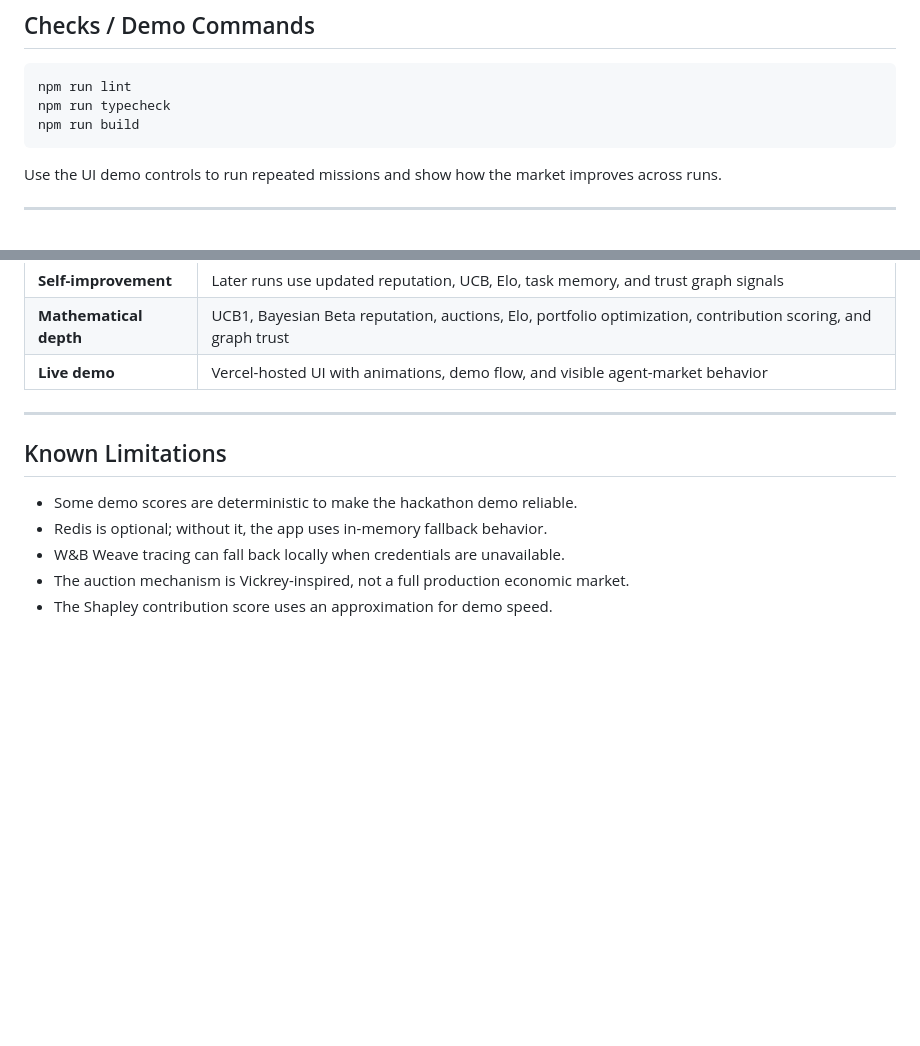
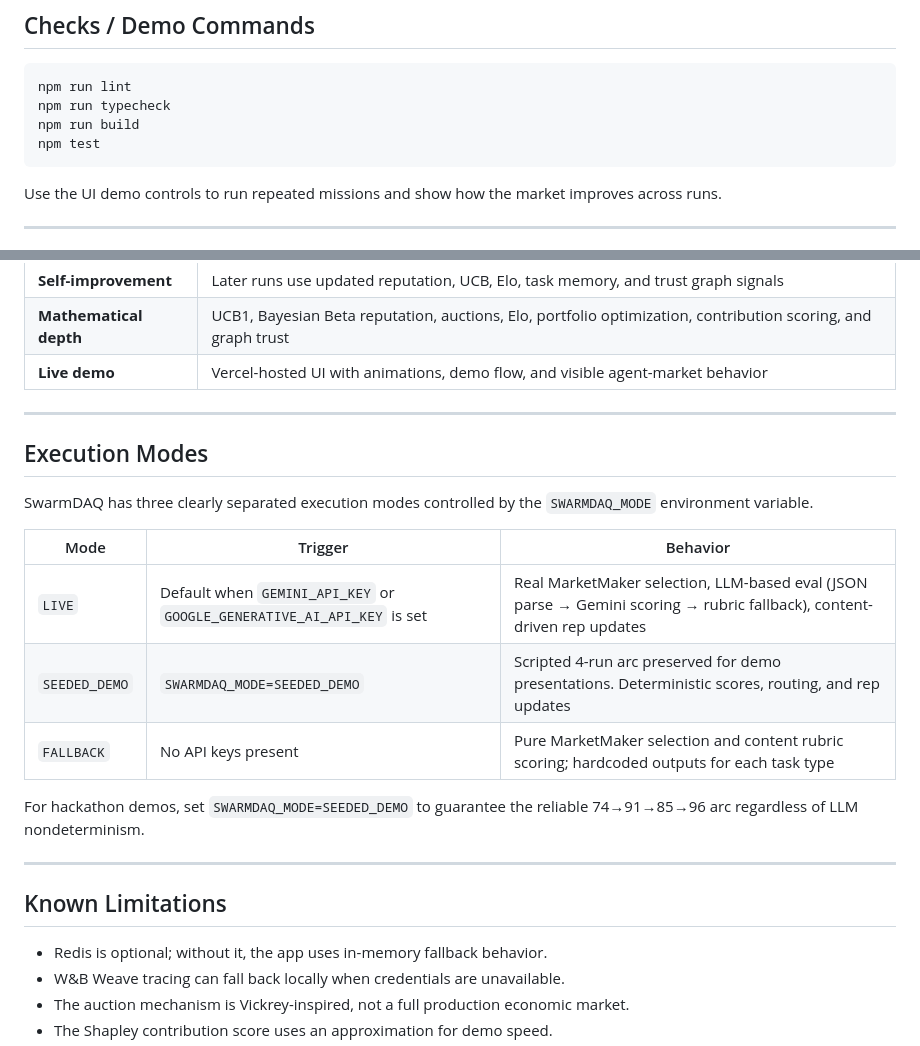
Before and after one commit to VolodymyrLinuxovich/swarmdaq, a Markdown page: README.md, 2 parts joined by grey strips. GitHub-like rendering; blank space fills up the shorter version.

````diff
--- a/README.md
+++ b/README.md
@@ -593,6 +635,7 @@ npm run dev
 npm run lint
 npm run typecheck
 npm run build
+npm test
 ```
 
 Use the UI demo controls to run repeated missions and show how the market improves across runs.
@@ -654,9 +697,22 @@ vercel --prod
 
 ---
 
+## Execution Modes
+
+SwarmDAQ has three clearly separated execution modes controlled by the `SWARMDAQ_MODE` environment variable.
+
+| Mode | Trigger | Behavior |
+|------|---------|----------|
+| `LIVE` | Default when `GEMINI_API_KEY` or `GOOGLE_GENERATIVE_AI_API_KEY` is set | Real MarketMaker selection, LLM-based eval (JSON parse → Gemini scoring → rubric fallback), content-driven rep updates |
+| `SEEDED_DEMO` | `SWARMDAQ_MODE=SEEDED_DEMO` | Scripted 4-run arc preserved for demo presentations. Deterministic scores, routing, and rep updates |
+| `FALLBACK` | No API keys present | Pure MarketMaker selection and content rubric scoring; hardcoded outputs for each task type |
+
+For hackathon demos, set `SWARMDAQ_MODE=SEEDED_DEMO` to guarantee the reliable 74→91→85→96 arc regardless of LLM nondeterminism.
+
+---
+
 ## Known Limitations
 
-- Some demo scores are deterministic to make the hackathon demo reliable.
 - Redis is optional; without it, the app uses in-memory fallback behavior.
 - W&B Weave tracing can fall back locally when credentials are unavailable.
 - The auction mechanism is Vickrey-inspired, not a full production economic market.
````
Also changed, not shown: other parts of README.md (+83 -41 lines).
